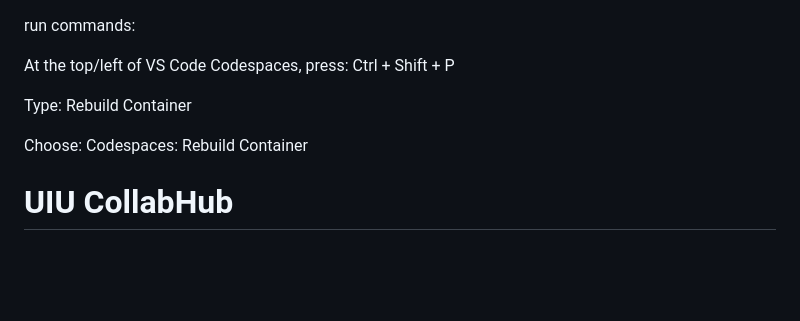
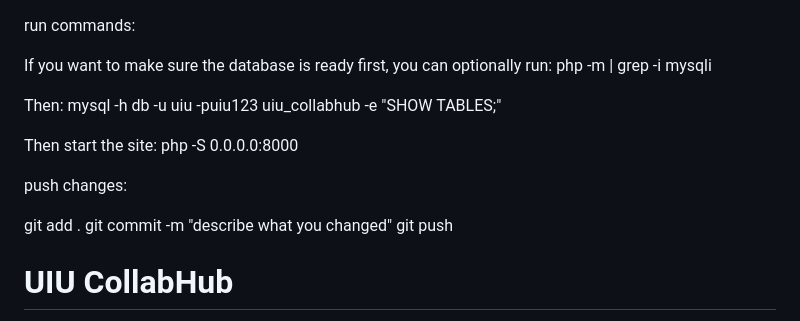
Before and after one commit to isaifullah2410099/test_1, a Markdown page: README.md, the part around the change. Rendered like a GitHub page; blank space fills up the shorter version.

Commit message:
describe what you changed

```diff
--- a/README.md
+++ b/README.md
@@ -1,13 +1,20 @@
 run commands:
 
-At the top/left of VS Code Codespaces, press:
-Ctrl + Shift + P
+If you want to make sure the database is ready first, you can optionally run:
+php -m | grep -i mysqli
 
-Type:
-Rebuild Container
+Then:
+mysql -h db -u uiu -puiu123 uiu_collabhub -e "SHOW TABLES;"
 
-Choose:
-Codespaces: Rebuild Container
+Then start the site:
+php -S 0.0.0.0:8000
+
+
+push changes:
+
+git add .
+git commit -m "describe what you changed"
+git push
 
 
 
```
